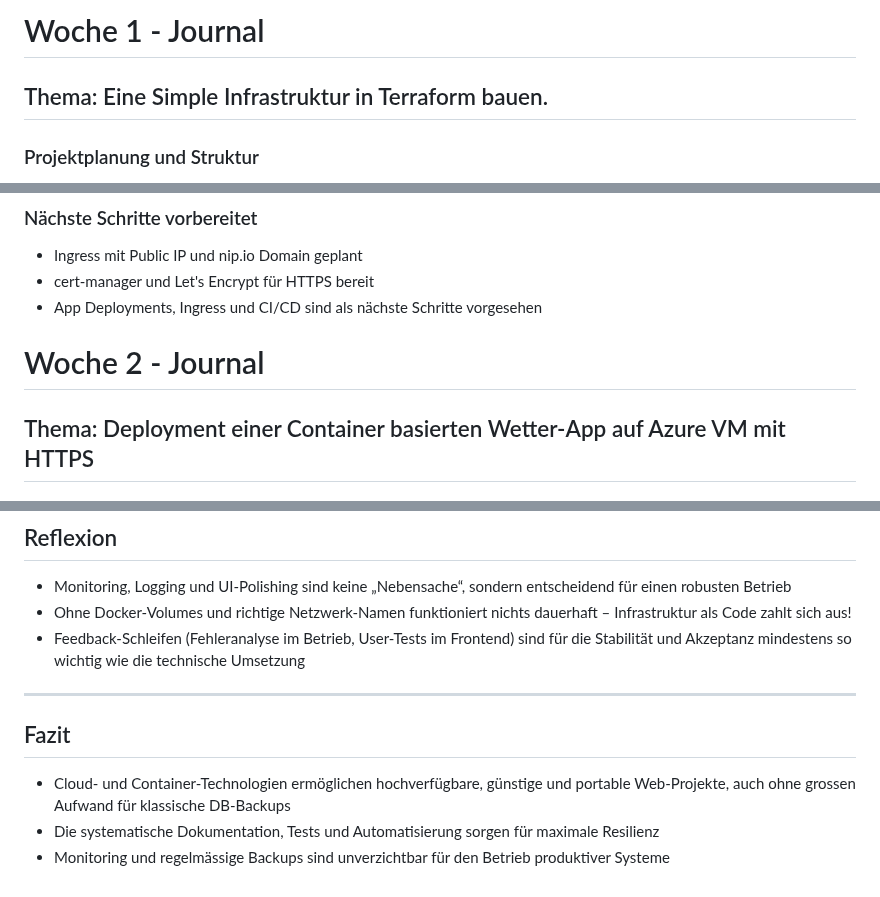
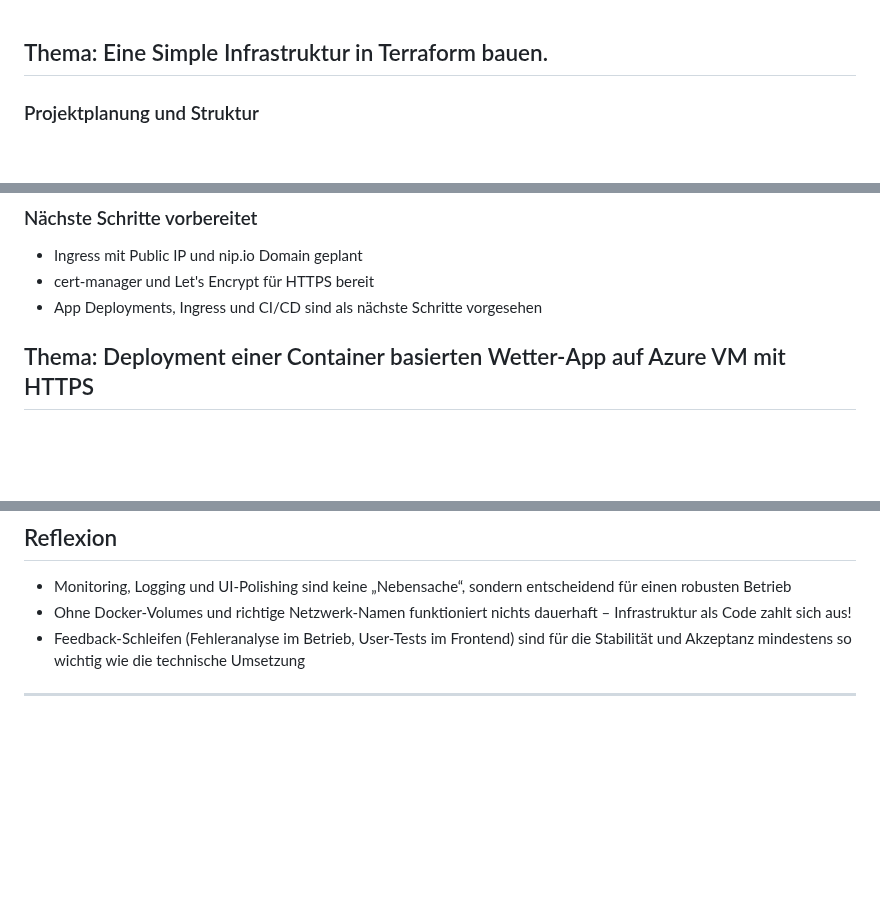
Before and after one commit to LucaKubaGreuter/M300, a Markdown page: Projektdoku.md, 3 parts joined by grey strips. GitHub-like rendering; blank space fills up the shorter version.

```diff
--- a/Projektdoku.md
+++ b/Projektdoku.md
@@ -1,5 +1,3 @@
-# Woche 1 - Journal
-
 ## Thema: Eine Simple Infrastruktur in Terraform bauen.
 
 ### Projektplanung und Struktur
@@ -34,8 +32,6 @@
 - Ingress mit Public IP und nip.io Domain geplant
 - cert-manager und Let's Encrypt für HTTPS bereit
 - App Deployments, Ingress und CI/CD sind als nächste Schritte vorgesehen
-
-# Woche 2 - Journal
 
 ## Thema: Deployment einer Container basierten Wetter-App auf Azure VM mit HTTPS
 
@@ -266,9 +256,3 @@ Das heutige Arbeiten hat gezeigt, wie wichtig klare Modultrennung, Logging und s
 * Feedback-Schleifen (Fehleranalyse im Betrieb, User-Tests im Frontend) sind für die Stabilität und Akzeptanz mindestens so wichtig wie die technische Umsetzung
 
 ---
-
-## Fazit
-
-- Cloud- und Container-Technologien ermöglichen hochverfügbare, günstige und portable Web-Projekte, auch ohne grossen Aufwand für klassische DB-Backups
-- Die systematische Dokumentation, Tests und Automatisierung sorgen für maximale Resilienz
-- Monitoring und regelmässige Backups sind unverzichtbar für den Betrieb produktiver Systeme
```
Also changed, not shown: other parts of Projektdoku.md (+0 -6 lines).
